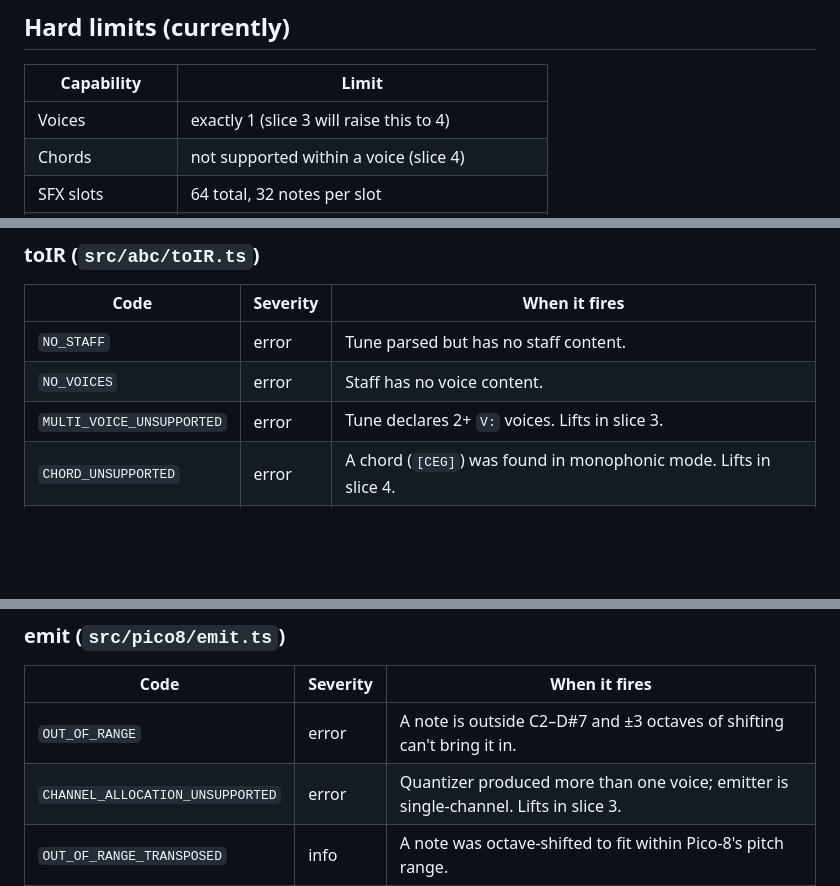
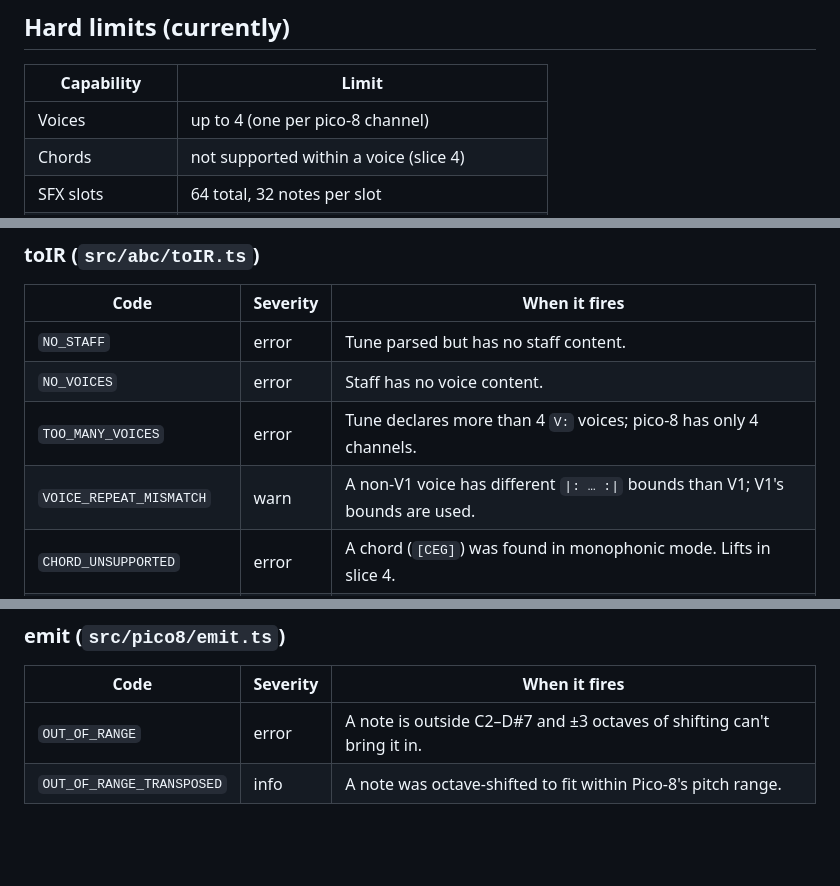
Before and after one commit to cmoles/abc2p8, a Markdown page: docs/limits.md, 3 parts joined by grey strips. Drawn GitHub-style; blank space fills up the shorter version.

Commit message:
Update limits.md for shipped slice 3
The voice limit lifted from 1 to 4 in slice 3, but the limits doc still
described slice-1 behavior. Replace MULTI_VOICE_UNSUPPORTED with
TOO_MANY_VOICES, add VOICE_REPEAT_MISMATCH, drop the obsolete emitter
guard CHANNEL_ALLOCATION_UNSUPPORTED, and refresh the hard-limits row.

Co-Authored-By: Claude Opus 4.7 (1M context) <noreply@anthropic.com>

```diff
--- a/docs/limits.md
+++ b/docs/limits.md
@@ -18,7 +18,7 @@ Severity levels:
 
 | Capability | Limit |
 |---|---|
-| Voices | exactly 1 (slice 3 will raise this to 4) |
+| Voices | up to 4 (one per pico-8 channel) |
 | Chords | not supported within a voice (slice 4) |
 | SFX slots | 64 total, 32 notes per slot |
 | Pitch range | C2–D#7 in Pico-8 editor notation (MIDI 36–87) |
@@ -43,7 +43,8 @@ Anything beyond these surfaces as one of the codes below.
 |---|---|---|
 | `NO_STAFF` | error | Tune parsed but has no staff content. |
 | `NO_VOICES` | error | Staff has no voice content. |
-| `MULTI_VOICE_UNSUPPORTED` | error | Tune declares 2+ `V:` voices. Lifts in slice 3. |
+| `TOO_MANY_VOICES` | error | Tune declares more than 4 `V:` voices; pico-8 has only 4 channels. |
+| `VOICE_REPEAT_MISMATCH` | warn | A non-V1 voice has different `\|: … :\|` bounds than V1; V1's bounds are used. |
 | `CHORD_UNSUPPORTED` | error | A chord (`[CEG]`) was found in monophonic mode. Lifts in slice 4. |
 | `OVERLAY_IGNORED` | warn | Voice overlay (`&` syntax) dropped — overlaid notes will not be heard. |
 | `TRANSPOSE_IGNORED` | warn | `%%transpose` directive ignored; pitches not shifted. |
@@ -86,7 +87,6 @@ Anything beyond these surfaces as one of the codes below.
 | Code | Severity | When it fires |
 |---|---|---|
 | `OUT_OF_RANGE` | error | A note is outside C2–D#7 and ±3 octaves of shifting can't bring it in. |
-| `CHANNEL_ALLOCATION_UNSUPPORTED` | error | Quantizer produced more than one voice; emitter is single-channel. Lifts in slice 3. |
 | `OUT_OF_RANGE_TRANSPOSED` | info | A note was octave-shifted to fit within Pico-8's pitch range. |
 
 ## Silently handled (no diagnostic, by design)
```
